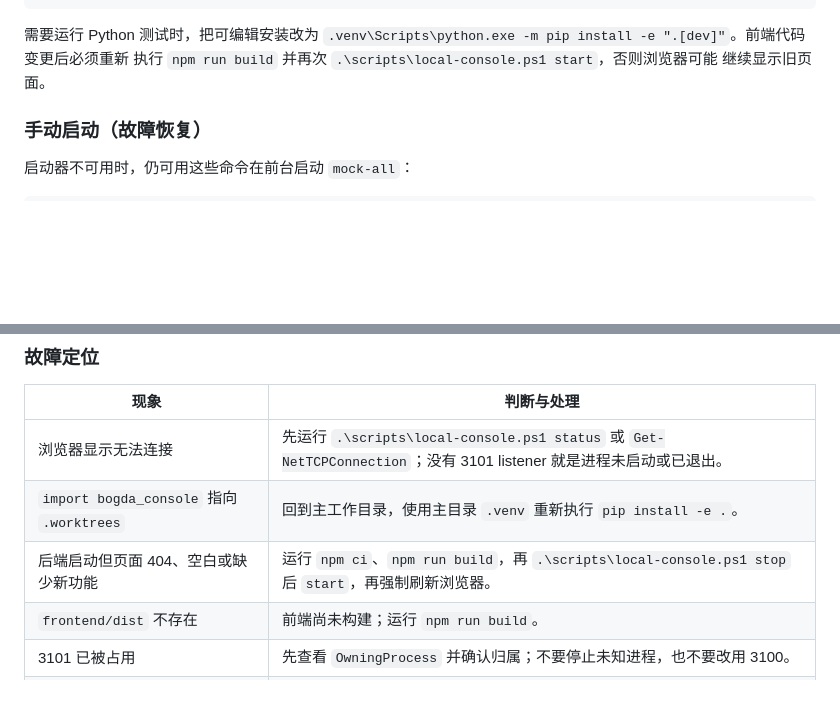
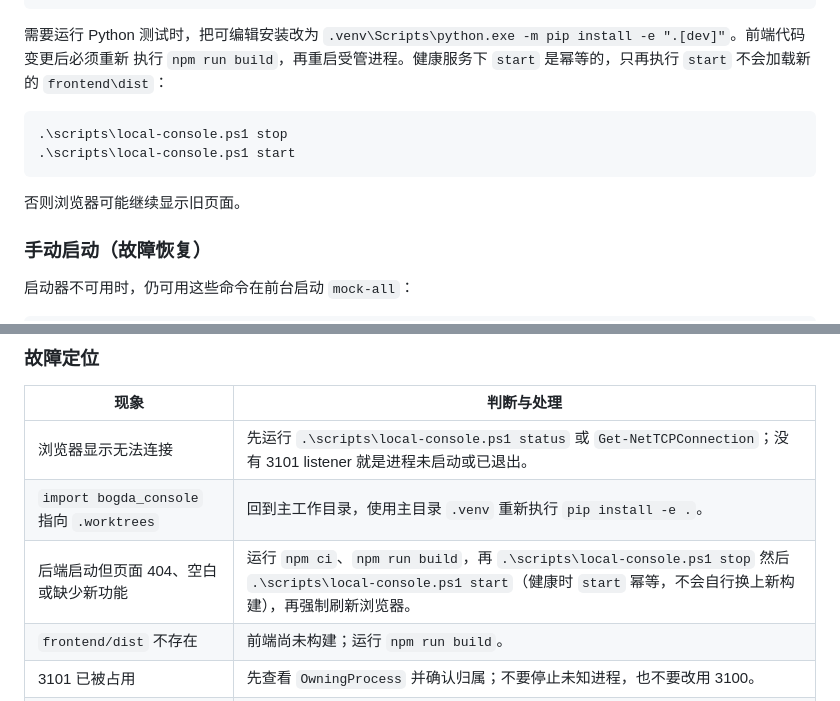
Before and after one commit to wocessade/research-orchestra, a Markdown page: bogda-console/README.md, 2 parts joined by grey strips. Drawn GitHub-style; blank space fills up the shorter version.

Commit message:
docs(console): restart after frontend rebuild, not idempotent start
A healthy launcher start is a no-op, so npm run build must be followed by
stop then start or the browser keeps serving the old frontend/dist.

Co-authored-by: Cursor <cursoragent@cursor.com>

````diff
--- a/bogda-console/README.md
+++ b/bogda-console/README.md
@@ -99,8 +99,15 @@ npm run build
 
 需要运行 Python 测试时，把可编辑安装改为
 `.venv\Scripts\python.exe -m pip install -e ".[dev]"`。前端代码变更后必须重新
-执行 `npm run build` 并再次 `.\scripts\local-console.ps1 start`，否则浏览器可能
-继续显示旧页面。
+执行 `npm run build`，再重启受管进程。健康服务下 `start` 是幂等的，只再执行
+`start` 不会加载新的 `frontend\dist`：
+
+```powershell
+.\scripts\local-console.ps1 stop
+.\scripts\local-console.ps1 start
+```
+
+否则浏览器可能继续显示旧页面。
 
 ### 手动启动（故障恢复）
 
@@ -158,7 +165,7 @@ Stop-Process -Id $bogdaListener.OwningProcess
 | --- | --- |
 | 浏览器显示无法连接 | 先运行 `.\scripts\local-console.ps1 status` 或 `Get-NetTCPConnection`；没有 3101 listener 就是进程未启动或已退出。 |
 | `import bogda_console` 指向 `.worktrees` | 回到主工作目录，使用主目录 `.venv` 重新执行 `pip install -e .`。 |
-| 后端启动但页面 404、空白或缺少新功能 | 运行 `npm ci`、`npm run build`，再 `.\scripts\local-console.ps1 stop` 后 `start`，再强制刷新浏览器。 |
+| 后端启动但页面 404、空白或缺少新功能 | 运行 `npm ci`、`npm run build`，再 `.\scripts\local-console.ps1 stop` 然后 `.\scripts\local-console.ps1 start`（健康时 `start` 幂等，不会自行换上新构建），再强制刷新浏览器。 |
 | `frontend/dist` 不存在 | 前端尚未构建；运行 `npm run build`。 |
 | 3101 已被占用 | 先查看 `OwningProcess` 并确认归属；不要停止未知进程，也不要改用 3100。 |
 | 能力接口可用但 profile 不是 `mock-all` | 当前进程使用了别的配置；用启动器 `stop`（仅当它是受管进程）或按“手动启动”重新设置环境变量。 |
````
